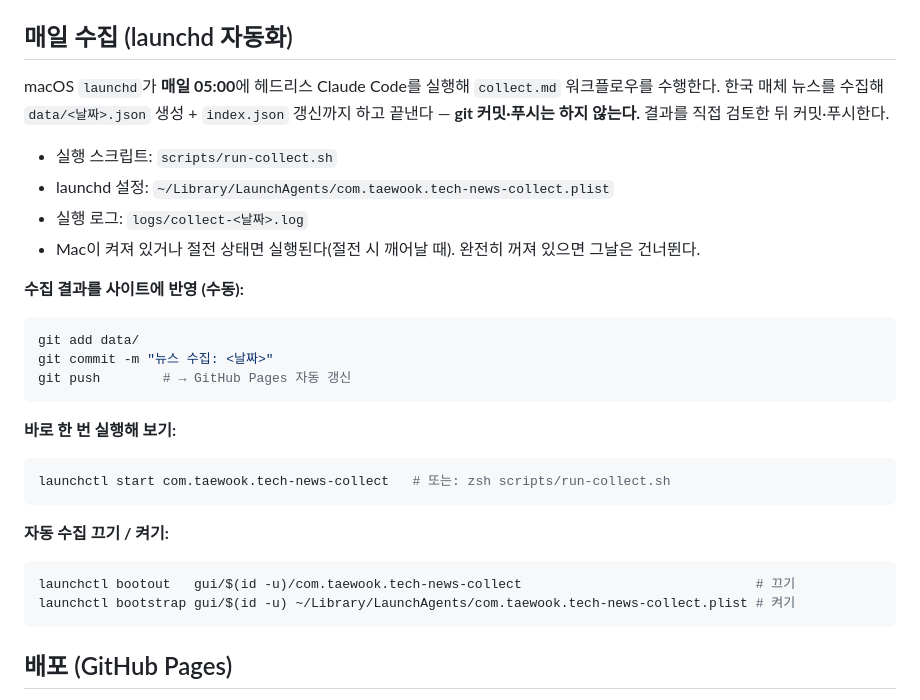
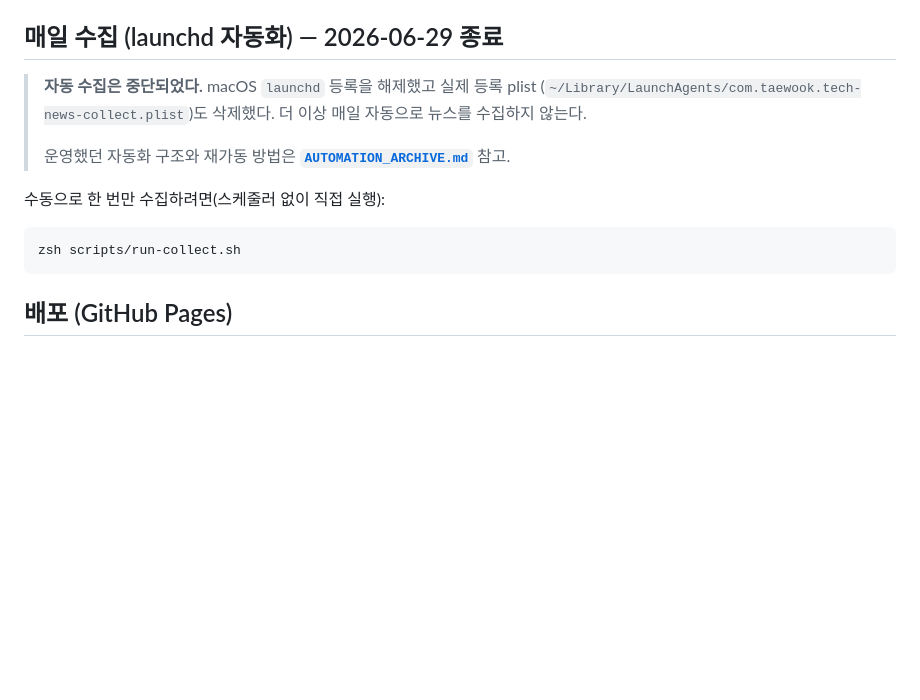
Before and after one commit to didxodnr0769-bom/tech-news-collection, a Markdown page: README.md, the part around one of its changes. GitHub-like rendering; blank space fills up the shorter version.

````diff
--- a/README.md
+++ b/README.md
@@ -77,33 +78,18 @@ python3 -m http.server 8080
   자연스럽게 재배치된다. 터치 환경(`@media (hover: none)`)에서는 읽음 시각화가 hover 로
   풀리지 않도록 조정되어 있다.
 
-## 매일 수집 (launchd 자동화)
+## 매일 수집 (launchd 자동화) — 2026-06-29 종료
 
-macOS `launchd`가 **매일 05:00**에 헤드리스 Claude Code를 실행해 `collect.md` 워크플로우를
-수행한다. 한국 매체 뉴스를 수집해 `data/<날짜>.json` 생성 + `index.json` 갱신까지 하고
-끝낸다 — **git 커밋·푸시는 하지 않는다.** 결과를 직접 검토한 뒤 커밋·푸시한다.
+> **자동 수집은 중단되었다.** macOS `launchd` 등록을 해제했고 실제 등록 plist
+> (`~/Library/LaunchAgents/com.taewook.tech-news-collect.plist`)도 삭제했다.
+> 더 이상 매일 자동으로 뉴스를 수집하지 않는다.
+>
+> 운영했던 자동화 구조와 재가동 방법은 **[`AUTOMATION_ARCHIVE.md`](AUTOMATION_ARCHIVE.md)** 참고.
 
-- 실행 스크립트: `scripts/run-collect.sh`
-- launchd 설정: `~/Library/LaunchAgents/com.taewook.tech-news-collect.plist`
-- 실행 로그: `logs/collect-<날짜>.log`
-- Mac이 켜져 있거나 절전 상태면 실행된다(절전 시 깨어날 때). 완전히 꺼져 있으면 그날은 건너뛴다.
+수동으로 한 번만 수집하려면(스케줄러 없이 직접 실행):
 
-**수집 결과를 사이트에 반영 (수동):**
 ```bash
-git add data/
-git commit -m "뉴스 수집: <날짜>"
-git push        # → GitHub Pages 자동 갱신
-```
-
-**바로 한 번 실행해 보기:**
-```bash
-launchctl start com.taewook.tech-news-collect   # 또는: zsh scripts/run-collect.sh
-```
-
-**자동 수집 끄기 / 켜기:**
-```bash
-launchctl bootout   gui/$(id -u)/com.taewook.tech-news-collect                              # 끄기
-launchctl bootstrap gui/$(id -u) ~/Library/LaunchAgents/com.taewook.tech-news-collect.plist # 켜기
+zsh scripts/run-collect.sh
 ```
 
 ## 배포 (GitHub Pages)
````
Also changed, not shown: other parts of README.md (+1 -0 lines), AUTOMATION_ARCHIVE.md (added, +99 -0 lines).
